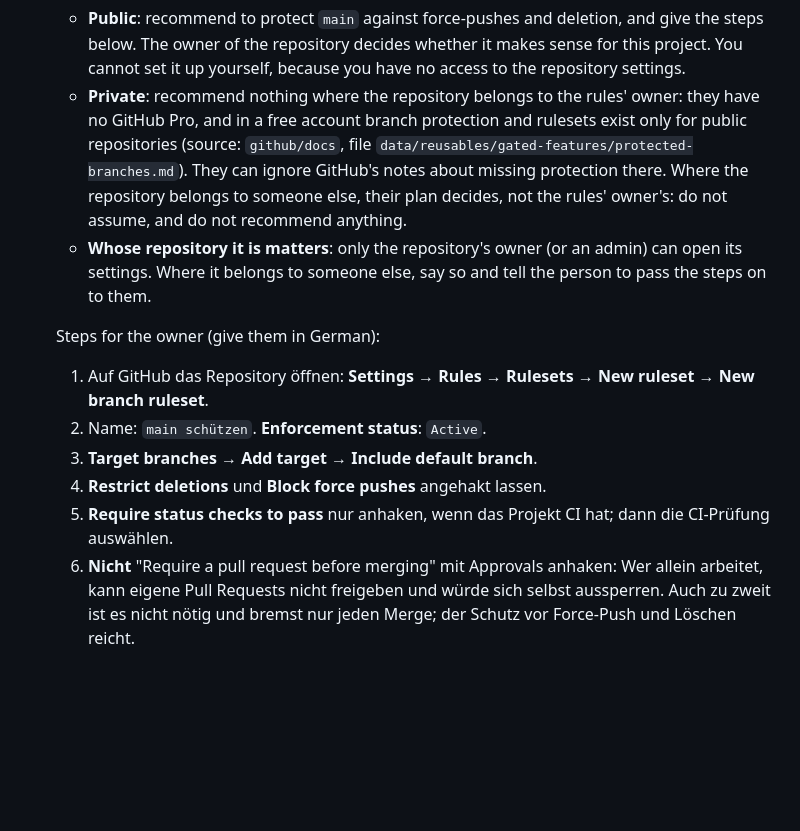
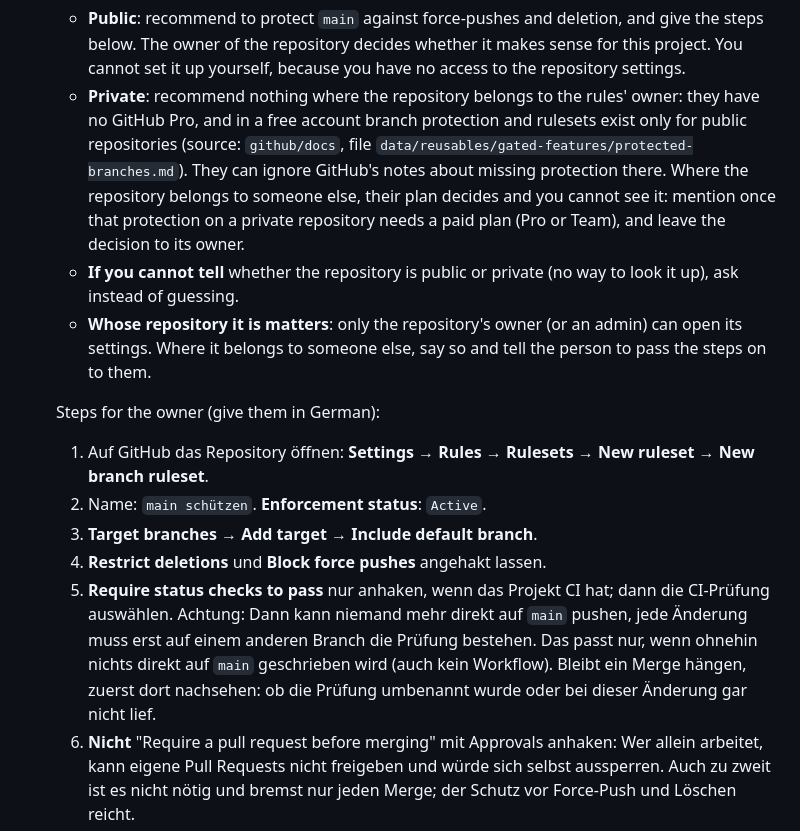
Before and after one commit to Joni9993/newsapp, a Markdown page: AGENTS.md, the part around the change. Rendered like a GitHub page; blank space fills up the shorter version.

Commit message:
Update owner rules to v12: refine protecting main
Co-Authored-By: Claude Sonnet 5.5 <noreply@anthropic.com>
Claude-Session: https://claude.ai/code/session_01PQ1tuofctJKZ4Q3vx14s3F

```diff
--- a/AGENTS.md
+++ b/AGENTS.md
@@ -116,8 +116,11 @@ missing, with a recommendation, and let the people choose.
   - **Private**: recommend nothing where the repository belongs to the rules' owner: they have no GitHub Pro,
     and in a free account branch protection and rulesets exist only for public repositories (source:
     `github/docs`, file `data/reusables/gated-features/protected-branches.md`). They can ignore GitHub's
-    notes about missing protection there. Where the repository belongs to someone else, their plan decides,
-    not the rules' owner's: do not assume, and do not recommend anything.
+    notes about missing protection there. Where the repository belongs to someone else, their plan decides
+    and you cannot see it: mention once that protection on a private repository needs a paid plan (Pro or
+    Team), and leave the decision to its owner.
+  - **If you cannot tell** whether the repository is public or private (no way to look it up), ask instead of
+    guessing.
   - **Whose repository it is matters**: only the repository's owner (or an admin) can open its settings. Where
     it belongs to someone else, say so and tell the person to pass the steps on to them.
 
@@ -128,6 +131,10 @@ missing, with a recommendation, and let the people choose.
   3. **Target branches → Add target → Include default branch**.
   4. **Restrict deletions** und **Block force pushes** angehakt lassen.
   5. **Require status checks to pass** nur anhaken, wenn das Projekt CI hat; dann die CI-Prüfung auswählen.
+     Achtung: Dann kann niemand mehr direkt auf `main` pushen, jede Änderung muss erst auf einem anderen
+     Branch die Prüfung bestehen. Das passt nur, wenn ohnehin nichts direkt auf `main` geschrieben wird
+     (auch kein Workflow). Bleibt ein Merge hängen, zuerst dort nachsehen: ob die Prüfung umbenannt wurde
+     oder bei dieser Änderung gar nicht lief.
   6. **Nicht** "Require a pull request before merging" mit Approvals anhaken: Wer allein arbeitet, kann eigene
      Pull Requests nicht freigeben und würde sich selbst aussperren. Auch zu zweit ist es nicht nötig und
      bremst nur jeden Merge; der Schutz vor Force-Push und Löschen reicht.
```
